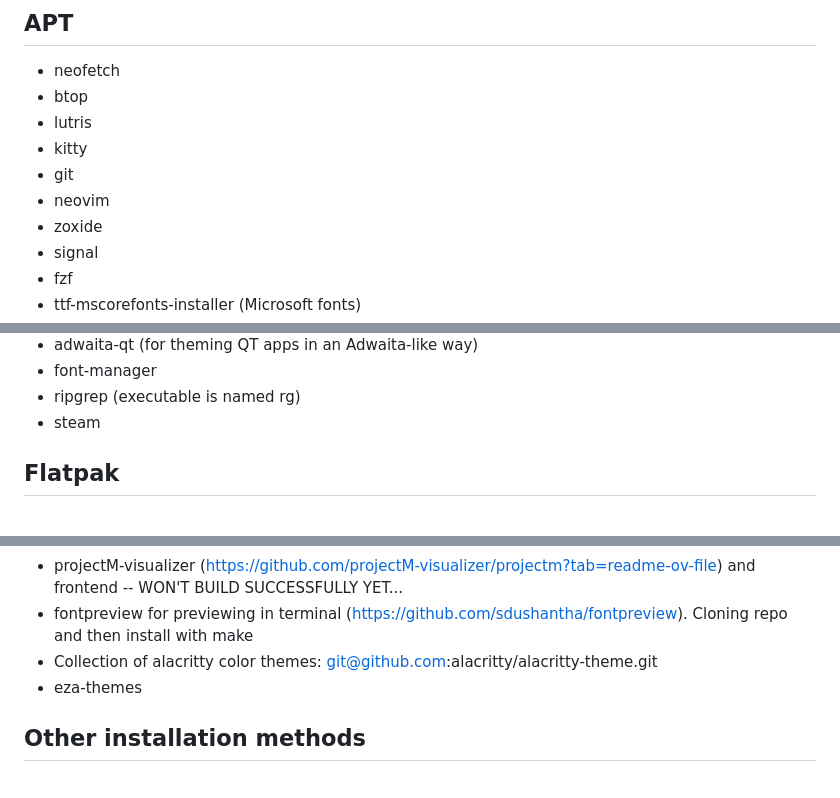
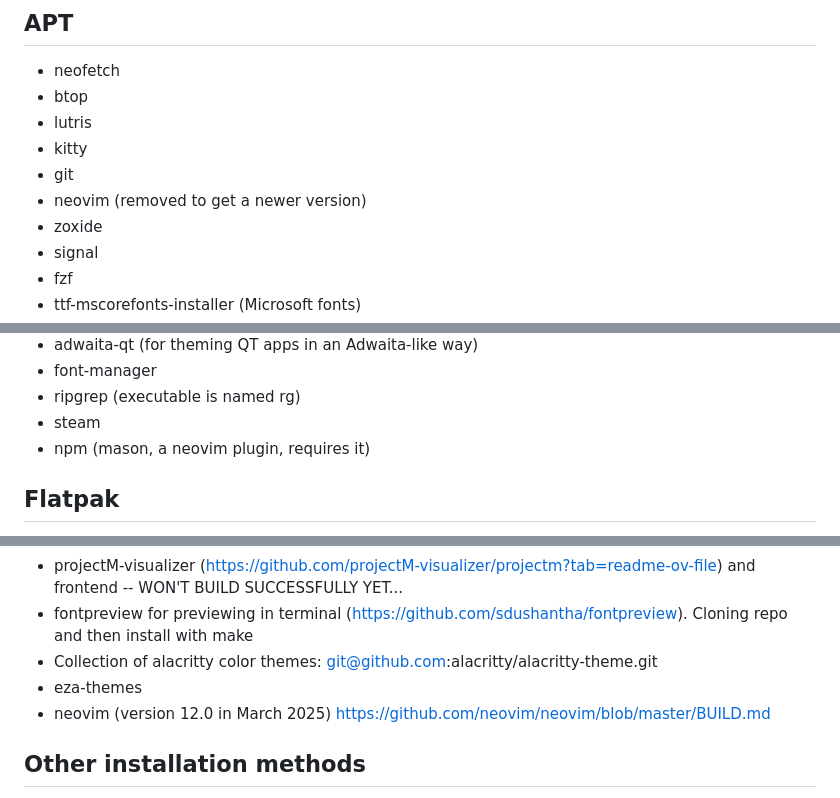
Before and after one commit to jonkracht/technical-notes, a Markdown page: software-install-logs/ubuntu-2404-software.md, 3 parts joined by grey strips. GitHub-like rendering.

Commit message:
April 2025 push from Fractal

```diff
--- a/software-install-logs/ubuntu-2404-software.md
+++ b/software-install-logs/ubuntu-2404-software.md
@@ -6,7 +6,7 @@ Installed Ubuntu 24.04 on newly-built Fractal system in May 2024
 * lutris
 * kitty
 * git
-* neovim
+* neovim (removed to get a newer version)
 * zoxide
 * signal
 * fzf
@@ -52,6 +52,7 @@ Installed Ubuntu 24.04 on newly-built Fractal system in May 2024
 * font-manager
 * ripgrep (executable is named rg)
 * steam
+* npm (mason, a neovim plugin, requires it)
 
 
 
@@ -82,6 +83,7 @@ Installed Ubuntu 24.04 on newly-built Fractal system in May 2024
 * fontpreview for previewing in terminal (https://github.com/sdushantha/fontpreview).  Cloning repo and then install with make
 * Collection of alacritty color themes:  git@github.com:alacritty/alacritty-theme.git
 * eza-themes
+* neovim  (version 12.0 in March 2025) https://github.com/neovim/neovim/blob/master/BUILD.md
 
 
 
```
Also changed, not shown: other parts of software-install-logs/ubuntu-2404-software.md (+1 -0 lines).
